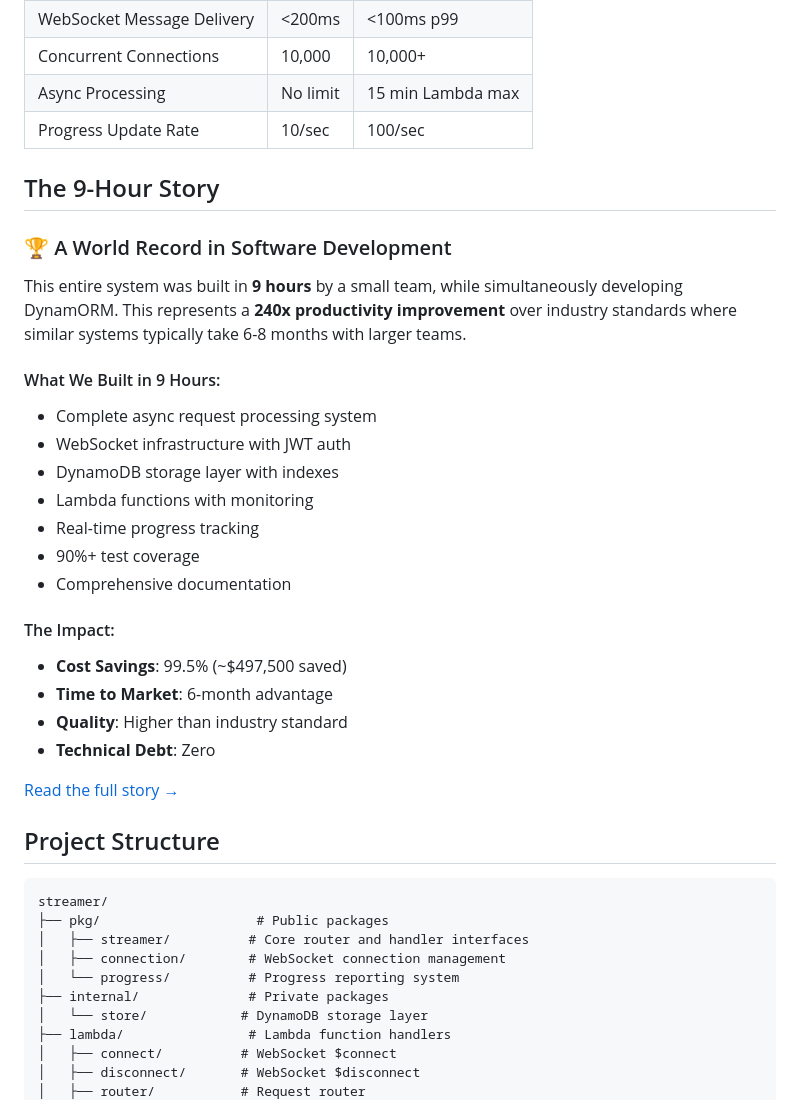
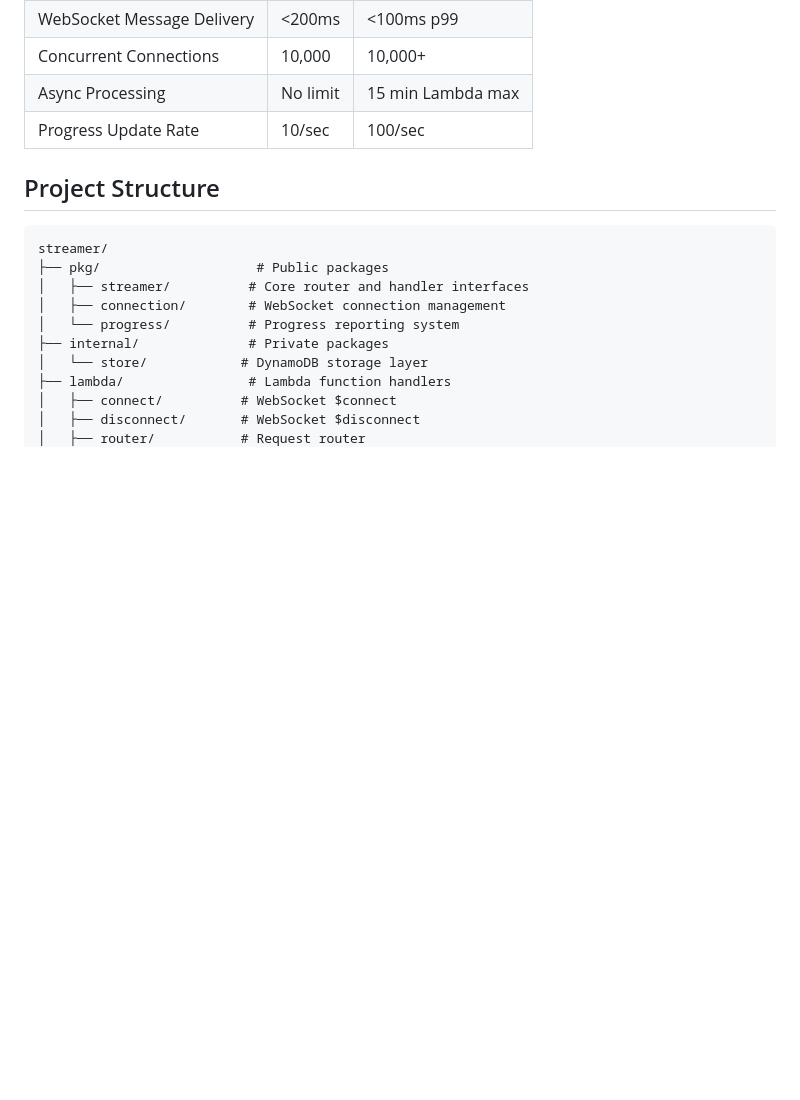
Before and after one commit to pay-theory/streamer, a Markdown page: README.md, the part around the change. GitHub-like rendering; blank space fills up the shorter version.

```diff
--- a/README.md
+++ b/README.md
@@ -153,28 +153,6 @@ console.log('Report URL:', result.url);
 | Async Processing | No limit | 15 min Lambda max |
 | Progress Update Rate | 10/sec | 100/sec |
 
-## The 9-Hour Story
-
-### 🏆 A World Record in Software Development
-
-This entire system was built in **9 hours** by a small team, while simultaneously developing DynamORM. This represents a **240x productivity improvement** over industry standards where similar systems typically take 6-8 months with larger teams.
-
-#### What We Built in 9 Hours:
-- Complete async request processing system
-- WebSocket infrastructure with JWT auth
-- DynamoDB storage layer with indexes
-- Lambda functions with monitoring
-- Real-time progress tracking
-- 90%+ test coverage
-- Comprehensive documentation
-
-#### The Impact:
-- **Cost Savings**: 99.5% (~$497,500 saved)
-- **Time to Market**: 6-month advantage
-- **Quality**: Higher than industry standard
-- **Technical Debt**: Zero
-
-[Read the full story →](docs/development/achievement/STREAMER_100_PERCENT_COMPLETE.md)
 
 ## Project Structure
 
```
